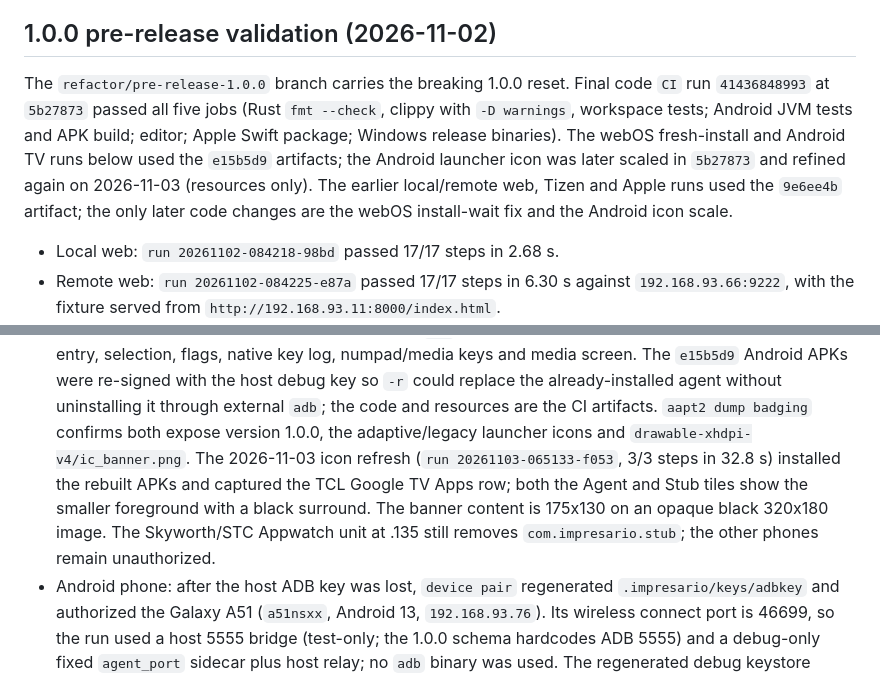
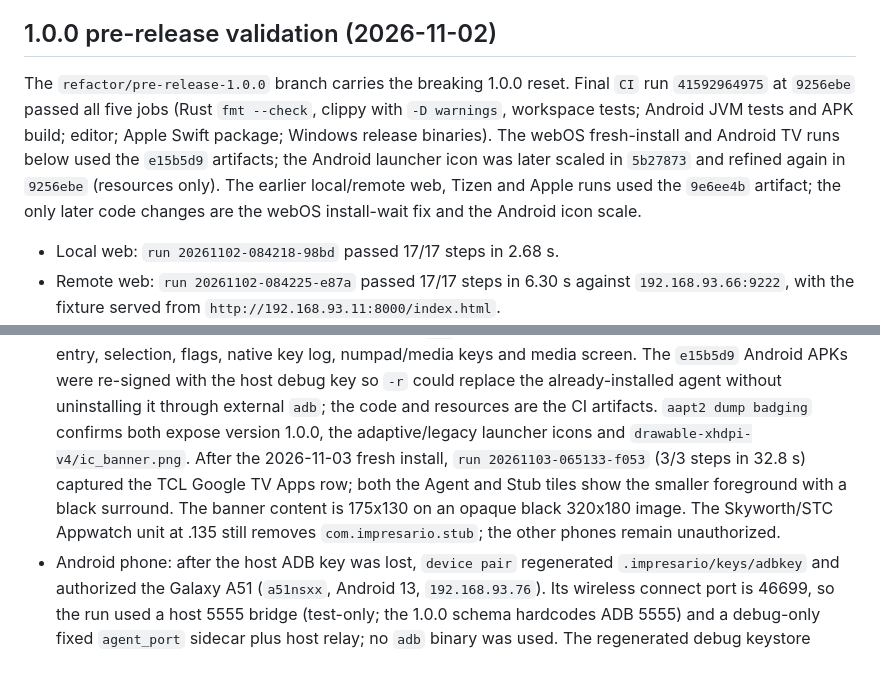
Before and after one commit to Mohamed-Kilany/impresario, a Markdown page: docs/STATUS.md, 2 parts joined by grey strips. Drawn GitHub-style.

```diff
--- a/docs/STATUS.md
+++ b/docs/STATUS.md
@@ -60,14 +60,14 @@ P0 record.
 ## 1.0.0 pre-release validation (2026-11-02)
 
 The `refactor/pre-release-1.0.0` branch carries the breaking 1.0.0 reset. Final
-code `CI` run `41436848993` at `5b27873` passed all five jobs (Rust `fmt
---check`, clippy with `-D warnings`, workspace tests; Android JVM tests and APK
-build; editor; Apple Swift package; Windows release binaries). The webOS
-fresh-install and Android TV runs below used the `e15b5d9` artifacts; the
-Android launcher icon was later scaled in `5b27873` and refined again on
-2026-11-03 (resources only). The earlier local/remote web, Tizen and Apple runs
-used the `9e6ee4b` artifact; the only later code changes are the webOS
-install-wait fix and the Android icon scale.
+`CI` run `41592964975` at `9256ebe` passed all five jobs (Rust `fmt --check`,
+clippy with `-D warnings`, workspace tests; Android JVM tests and APK build;
+editor; Apple Swift package; Windows release binaries). The webOS fresh-install
+and Android TV runs below used the `e15b5d9` artifacts; the Android launcher
+icon was later scaled in `5b27873` and refined again in `9256ebe` (resources
+only). The earlier local/remote web, Tizen and Apple runs used the `9e6ee4b`
+artifact; the only later code changes are the webOS install-wait fix and the
+Android icon scale.
 
 - Local web: `run 20261102-084218-98bd` passed 17/17 steps in 2.68 s.
 - Remote web: `run 20261102-084225-e87a` passed 17/17 steps in 6.30 s against
@@ -86,12 +86,12 @@ install-wait fix and the Android icon scale.
   replace the already-installed agent without uninstalling it through external
   `adb`; the code and resources are the CI artifacts. `aapt2 dump badging`
   confirms both expose version 1.0.0, the adaptive/legacy launcher icons and
-  `drawable-xhdpi-v4/ic_banner.png`. The 2026-11-03 icon refresh (`run
-  20261103-065133-f053`, 3/3 steps in 32.8 s) installed the rebuilt APKs and
-  captured the TCL Google TV Apps row; both the Agent and Stub tiles show the
-  smaller foreground with a black surround. The banner content is 175x130 on an
-  opaque black 320x180 image. The Skyworth/STC Appwatch unit at .135 still
-  removes `com.impresario.stub`; the other phones remain unauthorized.
+  `drawable-xhdpi-v4/ic_banner.png`. After the 2026-11-03 fresh install,
+  `run 20261103-065133-f053` (3/3 steps in 32.8 s) captured the TCL Google TV
+  Apps row; both the Agent and Stub tiles show the smaller foreground with a
+  black surround. The banner content is 175x130 on an opaque black 320x180
+  image. The Skyworth/STC Appwatch unit at .135 still removes
+  `com.impresario.stub`; the other phones remain unauthorized.
 - Android phone: after the host ADB key was lost, `device pair` regenerated
   `.impresario/keys/adbkey` and authorized the Galaxy A51 (`a51nsxx`, Android
   13, `192.168.93.76`). Its wireless connect port is 46699, so the run used a
```
Also changed, not shown: docs/DEVICES.md (+4 -5 lines).
